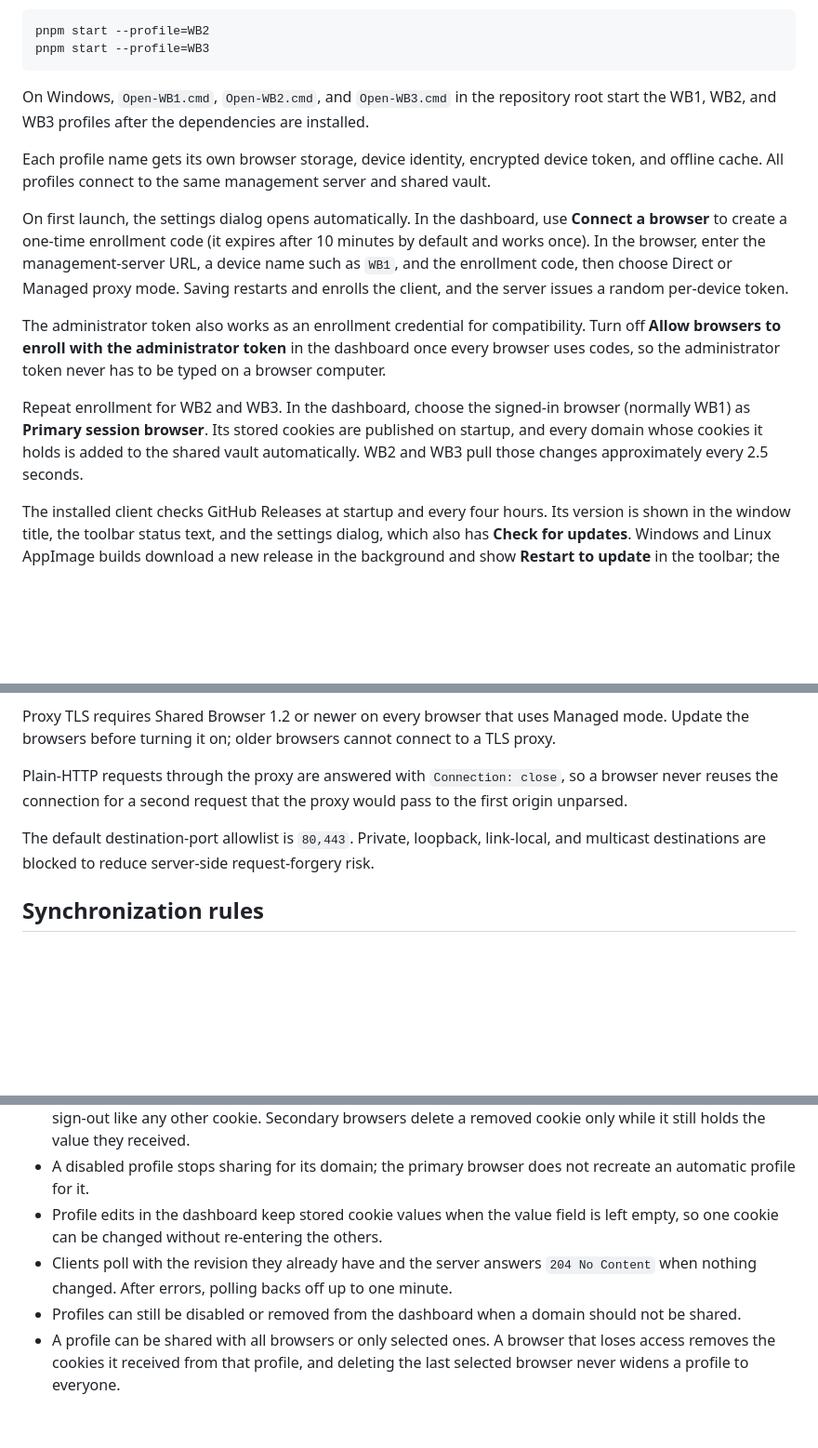
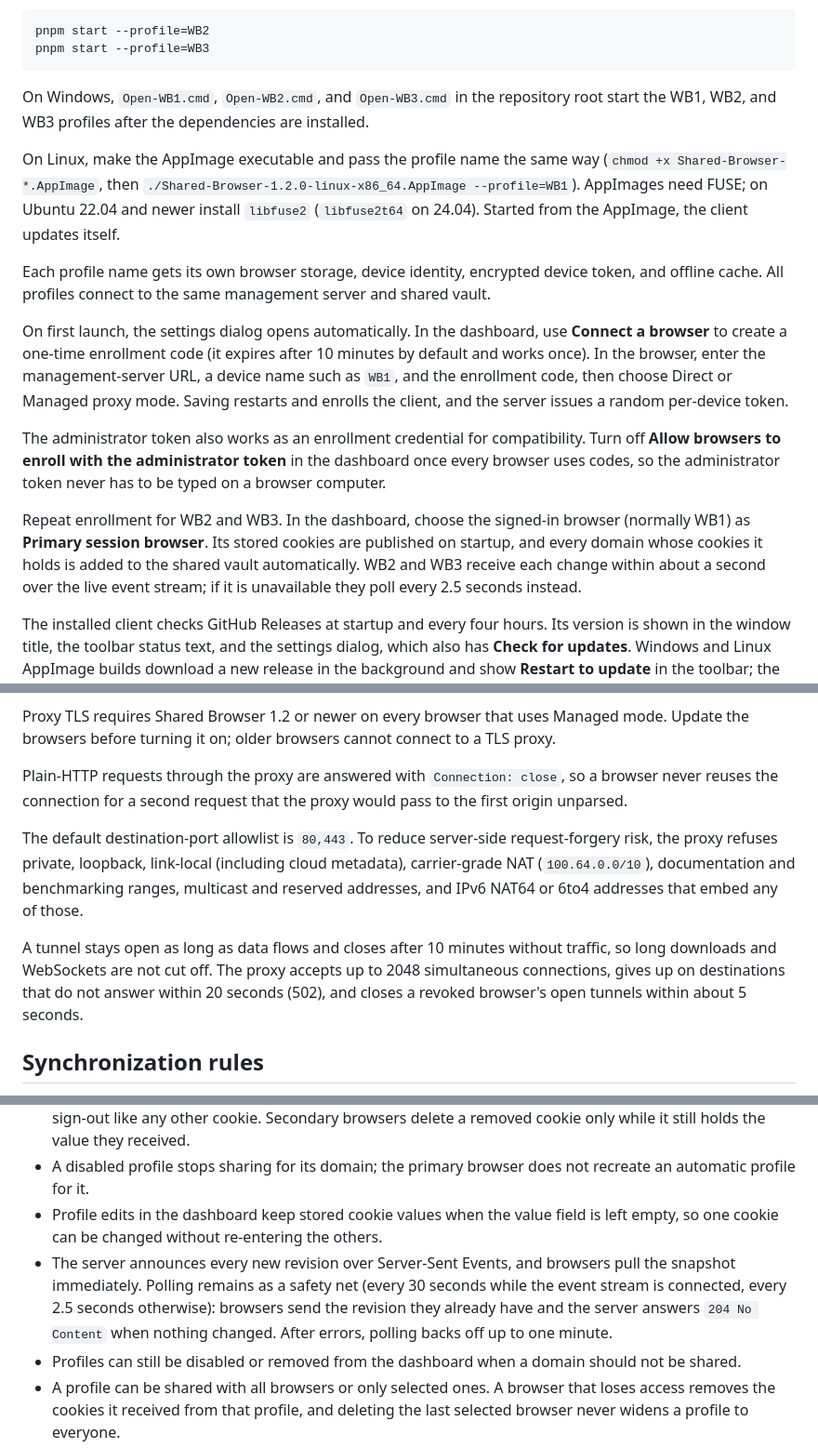
Before and after one commit to un4ckn0wl3z/Shared-Browser-Server, a Markdown page: README.md, 3 parts joined by grey strips. Shown at 93% size. Rendered like a GitHub page; blank space fills up the shorter version.

```diff
--- a/README.md
+++ b/README.md
@@ -244,13 +256,15 @@ pnpm start --profile=WB3
 
 On Windows, `Open-WB1.cmd`, `Open-WB2.cmd`, and `Open-WB3.cmd` in the repository root start the WB1, WB2, and WB3 profiles after the dependencies are installed.
 
+On Linux, make the AppImage executable and pass the profile name the same way (`chmod +x Shared-Browser-*.AppImage`, then `./Shared-Browser-1.2.0-linux-x86_64.AppImage --profile=WB1`). AppImages need FUSE; on Ubuntu 22.04 and newer install `libfuse2` (`libfuse2t64` on 24.04). Started from the AppImage, the client updates itself.
+
 Each profile name gets its own browser storage, device identity, encrypted device token, and offline cache. All profiles connect to the same management server and shared vault.
 
 On first launch, the settings dialog opens automatically. In the dashboard, use **Connect a browser** to create a one-time enrollment code (it expires after 10 minutes by default and works once). In the browser, enter the management-server URL, a device name such as `WB1`, and the enrollment code, then choose Direct or Managed proxy mode. Saving restarts and enrolls the client, and the server issues a random per-device token.
 
 The administrator token also works as an enrollment credential for compatibility. Turn off **Allow browsers to enroll with the administrator token** in the dashboard once every browser uses codes, so the administrator token never has to be typed on a browser computer.
 
-Repeat enrollment for WB2 and WB3. In the dashboard, choose the signed-in browser (normally WB1) as **Primary session browser**. Its stored cookies are published on startup, and every domain whose cookies it holds is added to the shared vault automatically. WB2 and WB3 pull those changes approximately every 2.5 seconds.
+Repeat enrollment for WB2 and WB3. In the dashboard, choose the signed-in browser (normally WB1) as **Primary session browser**. Its stored cookies are published on startup, and every domain whose cookies it holds is added to the shared vault automatically. WB2 and WB3 receive each change within about a second over the live event stream; if it is unavailable they poll every 2.5 seconds instead.
 
 The installed client checks GitHub Releases at startup and every four hours. Its version is shown in the window title, the toolbar status text, and the settings dialog, which also has **Check for updates**. Windows and Linux AppImage builds download a new release in the background and show **Restart to update** in the toolbar; the update otherwise installs when the browser is closed. The macOS DMG is unsigned, so macOS cannot install updates in place: the toolbar shows **Update to vX** and opens the release page. Update checks follow the browser's connection mode, so in Managed or Strict privacy mode they go through the management proxy.
 
@@ -298,7 +312,9 @@ Proxy TLS requires Shared Browser 1.2 or newer on every browser that uses Manage
 
 Plain-HTTP requests through the proxy are answered with `Connection: close`, so a browser never reuses the connection for a second request that the proxy would pass to the first origin unparsed.
 
-The default destination-port allowlist is `80,443`. Private, loopback, link-local, and multicast destinations are blocked to reduce server-side request-forgery risk.
+The default destination-port allowlist is `80,443`. To reduce server-side request-forgery risk, the proxy refuses private, loopback, link-local (including cloud metadata), carrier-grade NAT (`100.64.0.0/10`), documentation and benchmarking ranges, multicast and reserved addresses, and IPv6 NAT64 or 6to4 addresses that embed any of those.
+
+A tunnel stays open as long as data flows and closes after 10 minutes without traffic, so long downloads and WebSockets are not cut off. The proxy accepts up to 2048 simultaneous connections, gives up on destinations that do not answer within 20 seconds (502), and closes a revoked browser's open tunnels within about 5 seconds.
 
 ## Synchronization rules
 
@@ -307,7 +323,7 @@ The default destination-port allowlist is `80,443`. Private, loopback, link-loca
 - The primary browser publishes a complete cookie list per domain, and only for domains whose cookies changed. Cookies it no longer has (for example after signing out) are removed from the vault. A cookie typed into the dashboard is protected until the primary browser has received it; after that it is removed on sign-out like any other cookie. Secondary browsers delete a removed cookie only while it still holds the value they received.
 - A disabled profile stops sharing for its domain; the primary browser does not recreate an automatic profile for it.
 - Profile edits in the dashboard keep stored cookie values when the value field is left empty, so one cookie can be changed without re-entering the others.
-- Clients poll with the revision they already have and the server answers `204 No Content` when nothing changed. After errors, polling backs off up to one minute.
+- The server announces every new revision over Server-Sent Events, and browsers pull the snapshot immediately. Polling remains as a safety net (every 30 seconds while the event stream is connected, every 2.5 seconds otherwise): browsers send the revision they already have and the server answers `204 No Content` when nothing changed. After errors, polling backs off up to one minute.
 - Profiles can still be disabled or removed from the dashboard when a domain should not be shared.
 - A profile can be shared with all browsers or only selected ones. A browser that loses access removes the cookies it received from that profile, and deleting the last selected browser never widens a profile to everyone.
 - Server revisions provide a consistent order across browsers.
```
Also changed, not shown: other parts of README.md (+27 -3 lines).
